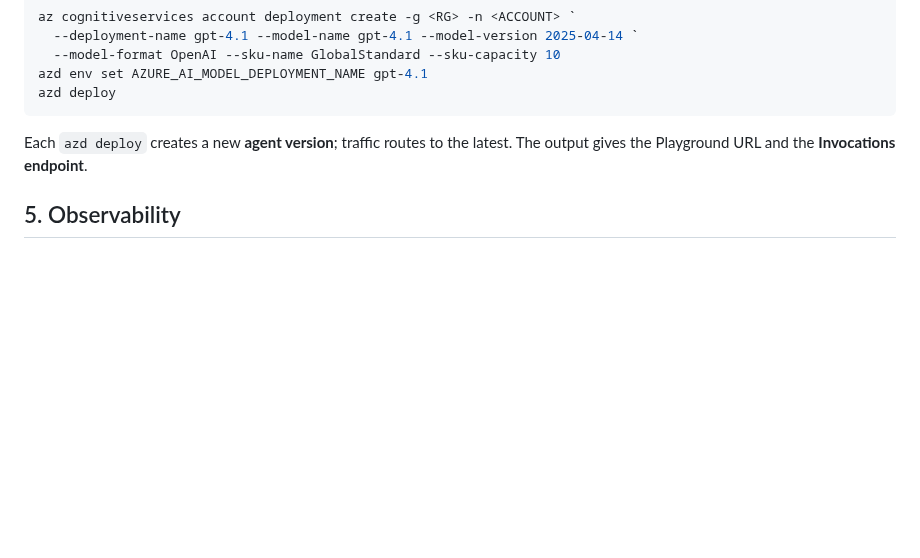
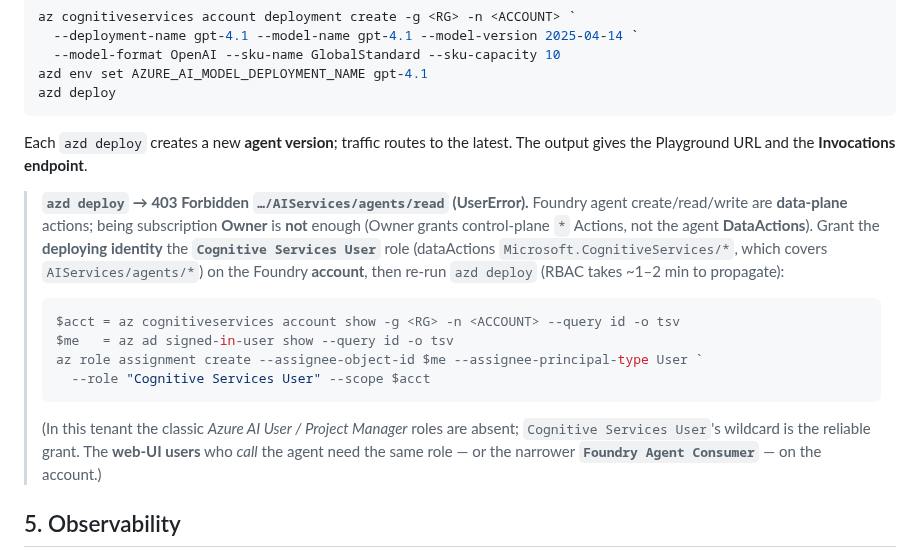
Before and after one commit to stefanpems/a365-lab-toolkit, a Markdown page: docs/setup-MAF-FH-OBO.md, the part around the change. Rendered like a GitHub page; blank space fills up the shorter version.

Commit message:
docs(fh-obo): document azd deploy 403 on agent DataActions - Owner is not enough; grant Cognitive Services User (Microsoft.CognitiveServices/*) on the Foundry account to the deployer (and web-UI callers)

````diff
--- a/docs/setup-MAF-FH-OBO.md
+++ b/docs/setup-MAF-FH-OBO.md
@@ -117,6 +117,24 @@ azd deploy
 Each `azd deploy` creates a new **agent version**; traffic routes to the latest. The output
 gives the Playground URL and the **Invocations endpoint**.
 
+> **`azd deploy` → 403 Forbidden `…/AIServices/agents/read` (UserError).** Foundry agent
+> create/read/write are **data-plane** actions; being subscription **Owner** is **not** enough
+> (Owner grants control-plane `*` Actions, not the agent **DataActions**). Grant the **deploying
+> identity** the **`Cognitive Services User`** role (dataActions `Microsoft.CognitiveServices/*`,
+> which covers `AIServices/agents/*`) on the Foundry **account**, then re-run `azd deploy`
+> (RBAC takes ~1–2 min to propagate):
+>
+> ```powershell
+> $acct = az cognitiveservices account show -g <RG> -n <ACCOUNT> --query id -o tsv
+> $me   = az ad signed-in-user show --query id -o tsv
+> az role assignment create --assignee-object-id $me --assignee-principal-type User `
+>   --role "Cognitive Services User" --scope $acct
+> ```
+>
+> (In this tenant the classic *Azure AI User / Project Manager* roles are absent; `Cognitive
+> Services User`'s wildcard is the reliable grant. The **web-UI users** who *call* the agent
+> need the same role — or the narrower **`Foundry Agent Consumer`** — on the account.)
+
 ## 5. Observability
 
 Foundry auto-injects `APPLICATIONINSIGHTS_CONNECTION_STRING`. For the A365 exporter, assign
````
